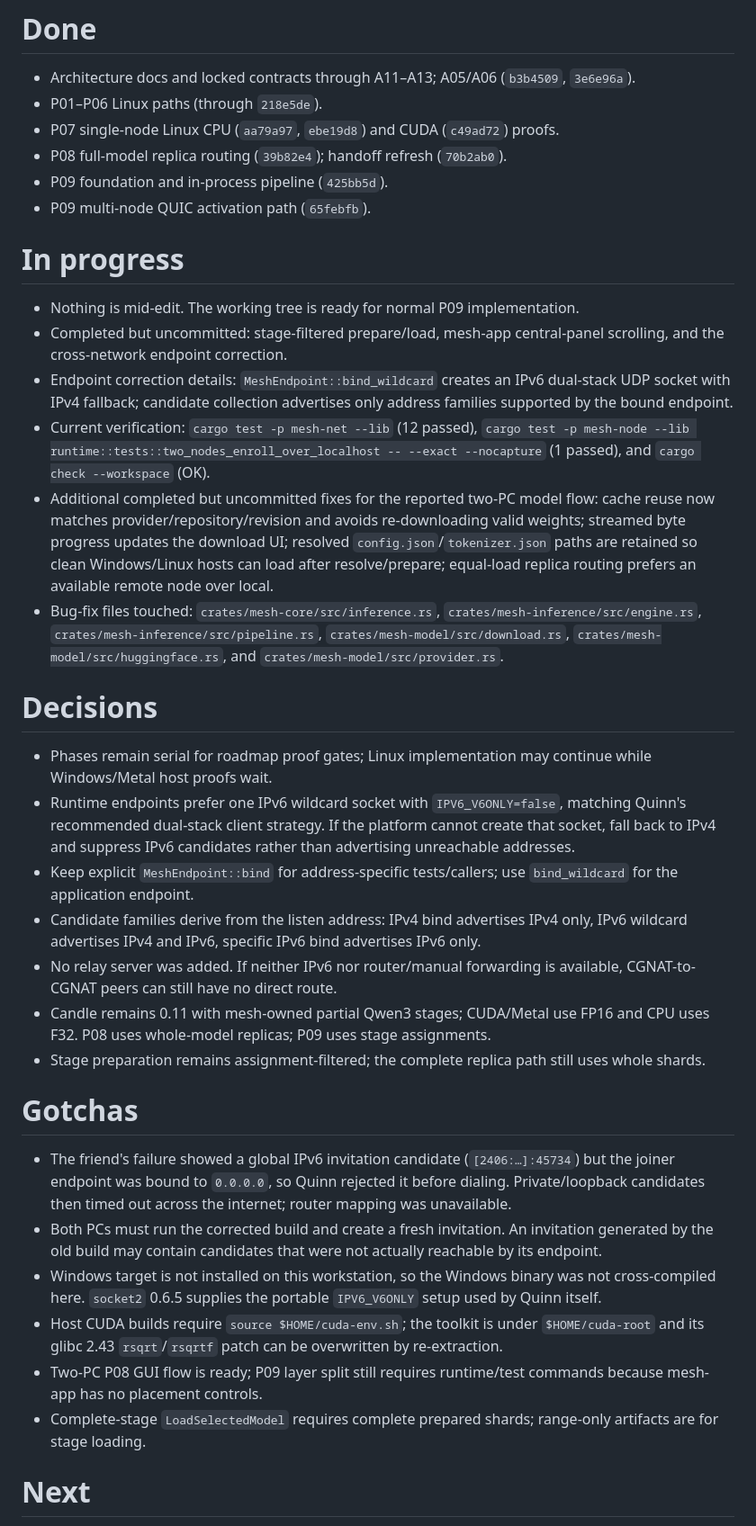
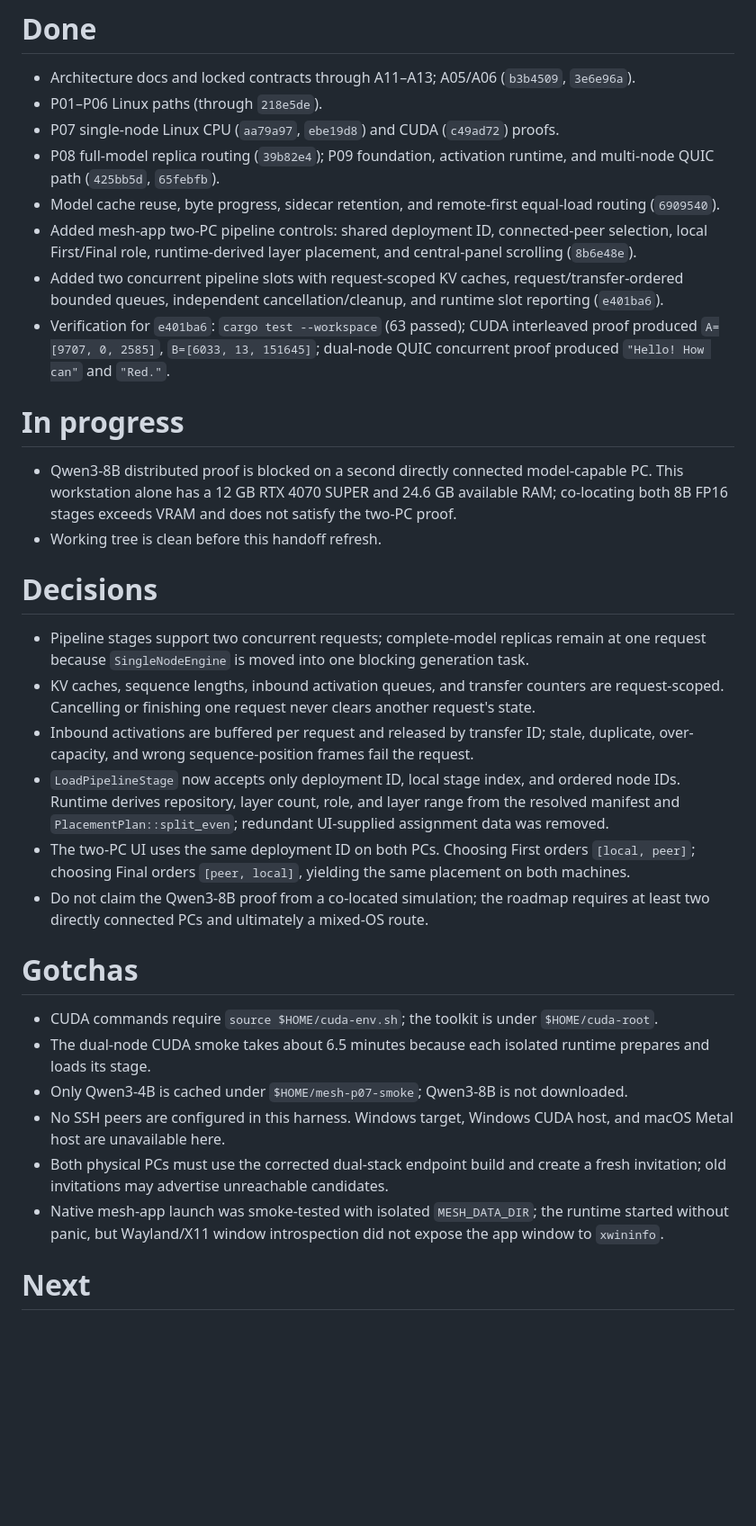
Before and after one commit to Ananthakrishna24/mesh, a Markdown page: .workflow/HANDOFF.md, the part around one of its changes. Shown at 90% size. GitHub-like rendering; blank space fills up the shorter version.

Commit message:
docs: refresh handoff after pipeline concurrency

```diff
--- a/.workflow/HANDOFF.md
+++ b/.workflow/HANDOFF.md
@@ -5,33 +5,30 @@ Design an extendable decentralized hardware mesh architecture for direct GPU com
 - Architecture docs and locked contracts through A11–A13; A05/A06 (`b3b4509`, `3e6e96a`).
 - P01–P06 Linux paths (through `218e5de`).
 - P07 single-node Linux CPU (`aa79a97`, `ebe19d8`) and CUDA (`c49ad72`) proofs.
-- P08 full-model replica routing (`39b82e4`); handoff refresh (`70b2ab0`).
-- P09 foundation and in-process pipeline (`425bb5d`).
-- P09 multi-node QUIC activation path (`65febfb`).
+- P08 full-model replica routing (`39b82e4`); P09 foundation, activation runtime, and multi-node QUIC path (`425bb5d`, `65febfb`).
+- Model cache reuse, byte progress, sidecar retention, and remote-first equal-load routing (`6909540`).
+- Added mesh-app two-PC pipeline controls: shared deployment ID, connected-peer selection, local First/Final role, runtime-derived layer placement, and central-panel scrolling (`8b6e48e`).
+- Added two concurrent pipeline slots with request-scoped KV caches, request/transfer-ordered bounded queues, independent cancellation/cleanup, and runtime slot reporting (`e401ba6`).
+- Verification for `e401ba6`: `cargo test --workspace` (63 passed); CUDA interleaved proof produced `A=[9707, 0, 2585]`, `B=[6033, 13, 151645]`; dual-node QUIC concurrent proof produced `"Hello! How can"` and `"Red."`.
 
 # In progress
-- Nothing is mid-edit. The working tree is ready for normal P09 implementation.
-- Completed but uncommitted: stage-filtered prepare/load, mesh-app central-panel scrolling, and the cross-network endpoint correction.
-- Endpoint correction details: `MeshEndpoint::bind_wildcard` creates an IPv6 dual-stack UDP socket with IPv4 fallback; candidate collection advertises only address families supported by the bound endpoint.
-- Current verification: `cargo test -p mesh-net --lib` (12 passed), `cargo test -p mesh-node --lib runtime::tests::two_nodes_enroll_over_localhost -- --exact --nocapture` (1 passed), and `cargo check --workspace` (OK).
-- Additional completed but uncommitted fixes for the reported two-PC model flow: cache reuse now matches provider/repository/revision and avoids re-downloading valid weights; streamed byte progress updates the download UI; resolved `config.json`/`tokenizer.json` paths are retained so clean Windows/Linux hosts can load after resolve/prepare; equal-load replica routing prefers an available remote node over local.
-- Bug-fix files touched: `crates/mesh-core/src/inference.rs`, `crates/mesh-inference/src/engine.rs`, `crates/mesh-inference/src/pipeline.rs`, `crates/mesh-model/src/download.rs`, `crates/mesh-model/src/huggingface.rs`, and `crates/mesh-model/src/provider.rs`.
+- Qwen3-8B distributed proof is blocked on a second directly connected model-capable PC. This workstation alone has a 12 GB RTX 4070 SUPER and 24.6 GB available RAM; co-locating both 8B FP16 stages exceeds VRAM and does not satisfy the two-PC proof.
+- Working tree is clean before this handoff refresh.
 
 # Decisions
-- Phases remain serial for roadmap proof gates; Linux implementation may continue while Windows/Metal host proofs wait.
-- Runtime endpoints prefer one IPv6 wildcard socket with `IPV6_V6ONLY=false`, matching Quinn's recommended dual-stack client strategy. If the platform cannot create that socket, fall back to IPv4 and suppress IPv6 candidates rather than advertising unreachable addresses.
-- Keep explicit `MeshEndpoint::bind` for address-specific tests/callers; use `bind_wildcard` for the application endpoint.
-- Candidate families derive from the listen address: IPv4 bind advertises IPv4 only, IPv6 wildcard advertises IPv4 and IPv6, specific IPv6 bind advertises IPv6 only.
-- No relay server was added. If neither IPv6 nor router/manual forwarding is available, CGNAT-to-CGNAT peers can still have no direct route.
-- Candle remains 0.11 with mesh-owned partial Qwen3 stages; CUDA/Metal use FP16 and CPU uses F32. P08 uses whole-model replicas; P09 uses stage assignments.
-- Stage preparation remains assignment-filtered; the complete replica path still uses whole shards.
+- Pipeline stages support two concurrent requests; complete-model replicas remain at one request because `SingleNodeEngine` is moved into one blocking generation task.
+- KV caches, sequence lengths, inbound activation queues, and transfer counters are request-scoped. Cancelling or finishing one request never clears another request's state.
+- Inbound activations are buffered per request and released by transfer ID; stale, duplicate, over-capacity, and wrong sequence-position frames fail the request.
+- `LoadPipelineStage` now accepts only deployment ID, local stage index, and ordered node IDs. Runtime derives repository, layer count, role, and layer range from the resolved manifest and `PlacementPlan::split_even`; redundant UI-supplied assignment data was removed.
+- The two-PC UI uses the same deployment ID on both PCs. Choosing First orders `[local, peer]`; choosing Final orders `[peer, local]`, yielding the same placement on both machines.
+- Do not claim the Qwen3-8B proof from a co-located simulation; the roadmap requires at least two directly connected PCs and ultimately a mixed-OS route.
 
 # Gotchas
-- The friend's failure showed a global IPv6 invitation candidate (`[2406:…]:45734`) but the joiner endpoint was bound to `0.0.0.0`, so Quinn rejected it before dialing. Private/loopback candidates then timed out across the internet; router mapping was unavailable.
-- Both PCs must run the corrected build and create a fresh invitation. An invitation generated by the old build may contain candidates that were not actually reachable by its endpoint.
-- Windows target is not installed on this workstation, so the Windows binary was not cross-compiled here. `socket2` 0.6.5 supplies the portable `IPV6_V6ONLY` setup used by Quinn itself.
-- Host CUDA builds require `source $HOME/cuda-env.sh`; the toolkit is under `$HOME/cuda-root` and its glibc 2.43 `rsqrt`/`rsqrtf` patch can be overwritten by re-extraction.
-- Two-PC P08 GUI flow is ready; P09 layer split still requires runtime/test commands because mesh-app has no placement controls.
-- Complete-stage `LoadSelectedModel` requires complete prepared shards; range-only artifacts are for stage loading.
+- CUDA commands require `source $HOME/cuda-env.sh`; the toolkit is under `$HOME/cuda-root`.
+- The dual-node CUDA smoke takes about 6.5 minutes because each isolated runtime prepares and loads its stage.
+- Only Qwen3-4B is cached under `$HOME/mesh-p07-smoke`; Qwen3-8B is not downloaded.
+- No SSH peers are configured in this harness. Windows target, Windows CUDA host, and macOS Metal host are unavailable here.
+- Both physical PCs must use the corrected dual-stack endpoint build and create a fresh invitation; old invitations may advertise unreachable candidates.
+- Native mesh-app launch was smoke-tested with isolated `MESH_DATA_DIR`; the runtime started without panic, but Wayland/X11 window introspection did not expose the app window to `xwininfo`.
 
 # Next
```
Also changed, not shown: other parts of .workflow/HANDOFF.md (+6 -6 lines).
